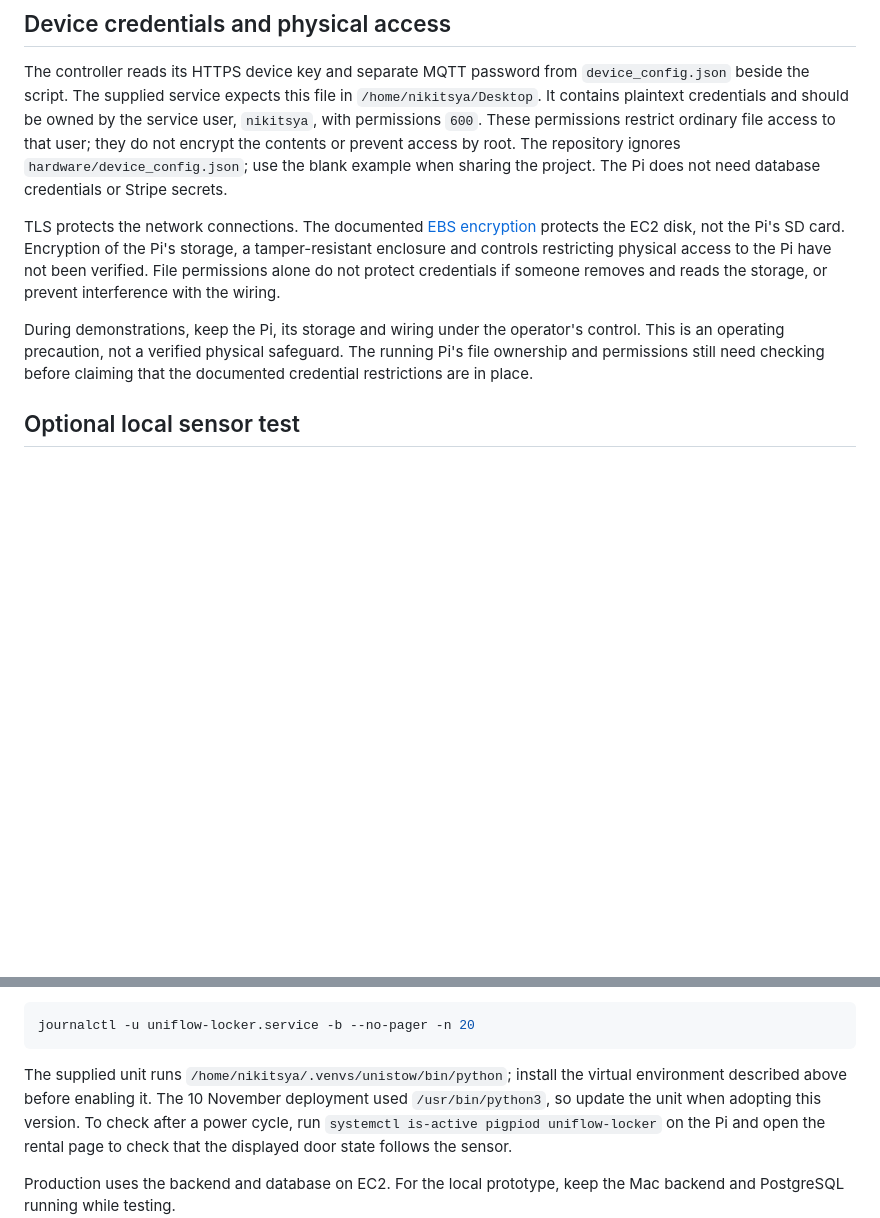
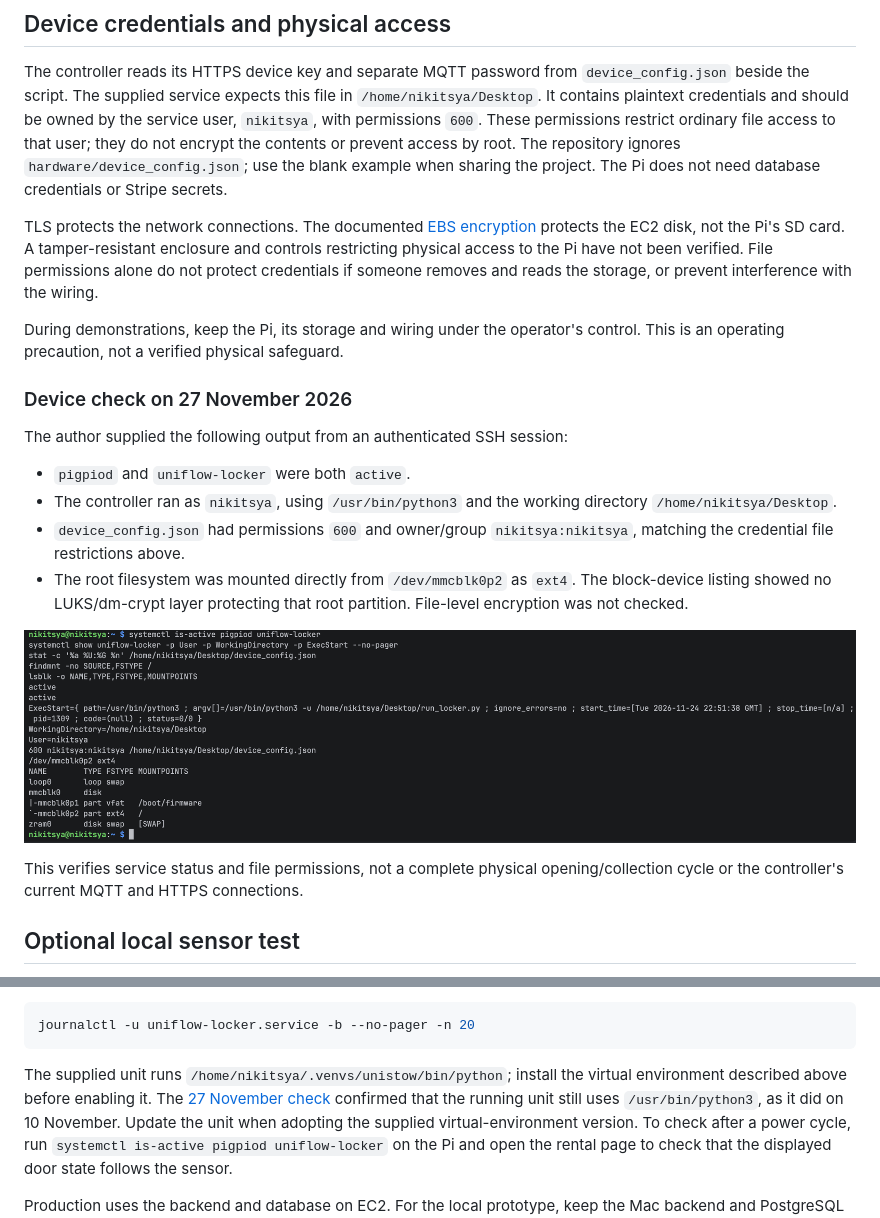
Before and after one commit to nikitsya/UniStow, a Markdown page: hardware/README.md, 2 parts joined by grey strips. Rendered like a GitHub page; pictures changed too: docs/images/hardware/unistow-pi-security-check-2026-11-27.png (added); blank space fills up the shorter version.

````diff
--- a/hardware/README.md
+++ b/hardware/README.md
@@ -80,15 +80,31 @@ credentials or Stripe secrets.
 
 TLS protects the network connections. The documented
 [EBS encryption](../deploy/README.md#storage-encryption) protects the EC2 disk,
-not the Pi's SD card. Encryption of the Pi's storage, a tamper-resistant enclosure
-and controls restricting physical access to the Pi have not been verified.
+not the Pi's SD card. A tamper-resistant enclosure and controls restricting
+physical access to the Pi have not been verified.
 File permissions alone do not protect credentials if someone removes and reads
 the storage, or prevent interference with the wiring.
 
 During demonstrations, keep the Pi, its storage and wiring under the operator's
 control. This is an operating precaution, not a verified physical safeguard.
-The running Pi's file ownership and permissions still need checking before
-claiming that the documented credential restrictions are in place.
+
+### Device check on 27 November 2026
+
+The author supplied the following output from an authenticated SSH session:
+
+- `pigpiod` and `uniflow-locker` were both `active`.
+- The controller ran as `nikitsya`, using `/usr/bin/python3` and the working
+  directory `/home/nikitsya/Desktop`.
+- `device_config.json` had permissions `600` and owner/group
+  `nikitsya:nikitsya`, matching the credential file restrictions above.
+- The root filesystem was mounted directly from `/dev/mmcblk0p2` as `ext4`.
+  The block-device listing showed no LUKS/dm-crypt layer protecting that root
+  partition. File-level encryption was not checked.
+
+![Pi service status, credential file permissions and SD-card layout on 27 November](../docs/images/hardware/unistow-pi-security-check-2026-11-27.png)
+
+This verifies service status and file permissions, not a complete physical
+opening/collection cycle or the controller's current MQTT and HTTPS connections.
 
 ## Optional local sensor test
 
@@ -218,8 +234,10 @@ journalctl -u uniflow-locker.service -b --no-pager -n 20
 ```
 
 The supplied unit runs `/home/nikitsya/.venvs/unistow/bin/python`; install the
-virtual environment described above before enabling it. The 10 November
-deployment used `/usr/bin/python3`, so update the unit when adopting this version.
+virtual environment described above before enabling it. The
+[27 November check](#device-check-on-27-november-2026) confirmed that the running
+unit still uses `/usr/bin/python3`, as it did on 10 November. Update the unit
+when adopting the supplied virtual-environment version.
 To check after a power cycle, run
 `systemctl is-active pigpiod uniflow-locker` on the Pi and open the rental
 page to check that the displayed door state follows the sensor.
````
Also changed, not shown: deploy/README.md (+20 -6 lines), docs/implementation-plan.md (+5 -5 lines).
